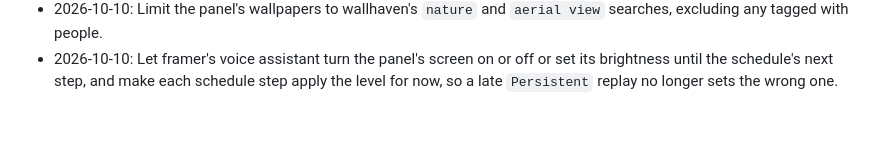
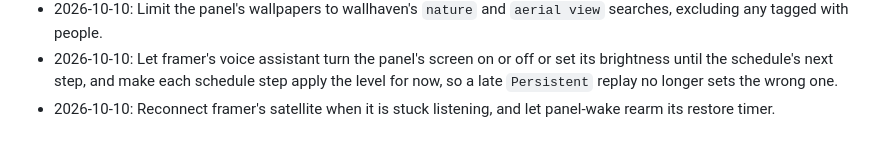
Before and after one commit to kranners/jimbo, a Markdown page: CHANGELOG.md, the part around the change. GitHub-like rendering.

Commit message:
Log unstick-framer-voice in the changelog
Co-Authored-By: Claude Opus 5.5 <noreply@anthropic.com>

```diff
--- a/CHANGELOG.md
+++ b/CHANGELOG.md
@@ -101,3 +101,4 @@
 - 2026-10-10: Rotate framer's panel to portrait with a new `kiosk.transform`, and fetch portrait wallpapers for it.
 - 2026-10-10: Limit the panel's wallpapers to wallhaven's `nature` and `aerial view` searches, excluding any tagged with people.
 - 2026-10-10: Let framer's voice assistant turn the panel's screen on or off or set its brightness until the schedule's next step, and make each schedule step apply the level for now, so a late `Persistent` replay no longer sets the wrong one.
+- 2026-10-10: Reconnect framer's satellite when it is stuck listening, and let panel-wake rearm its restore timer.
```
